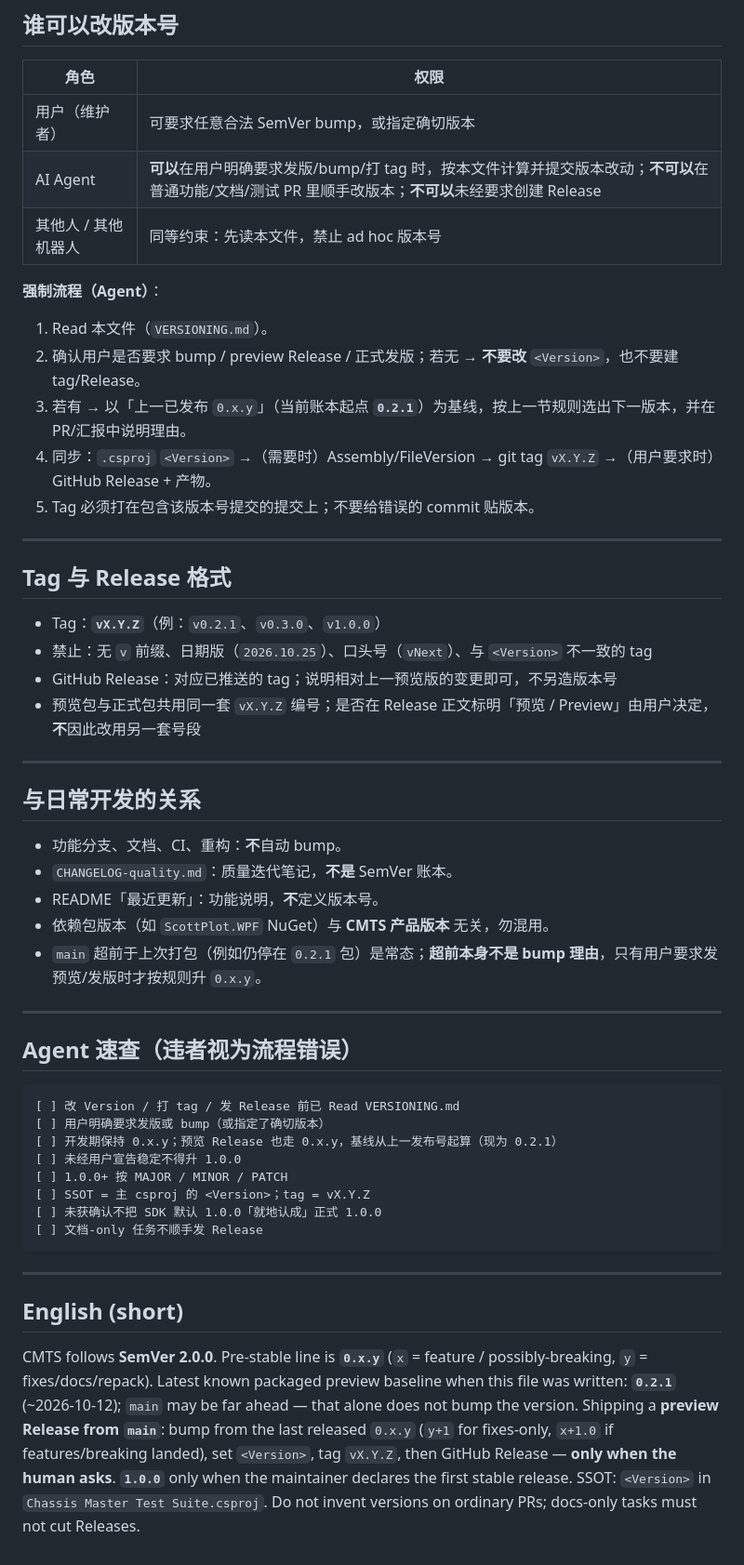
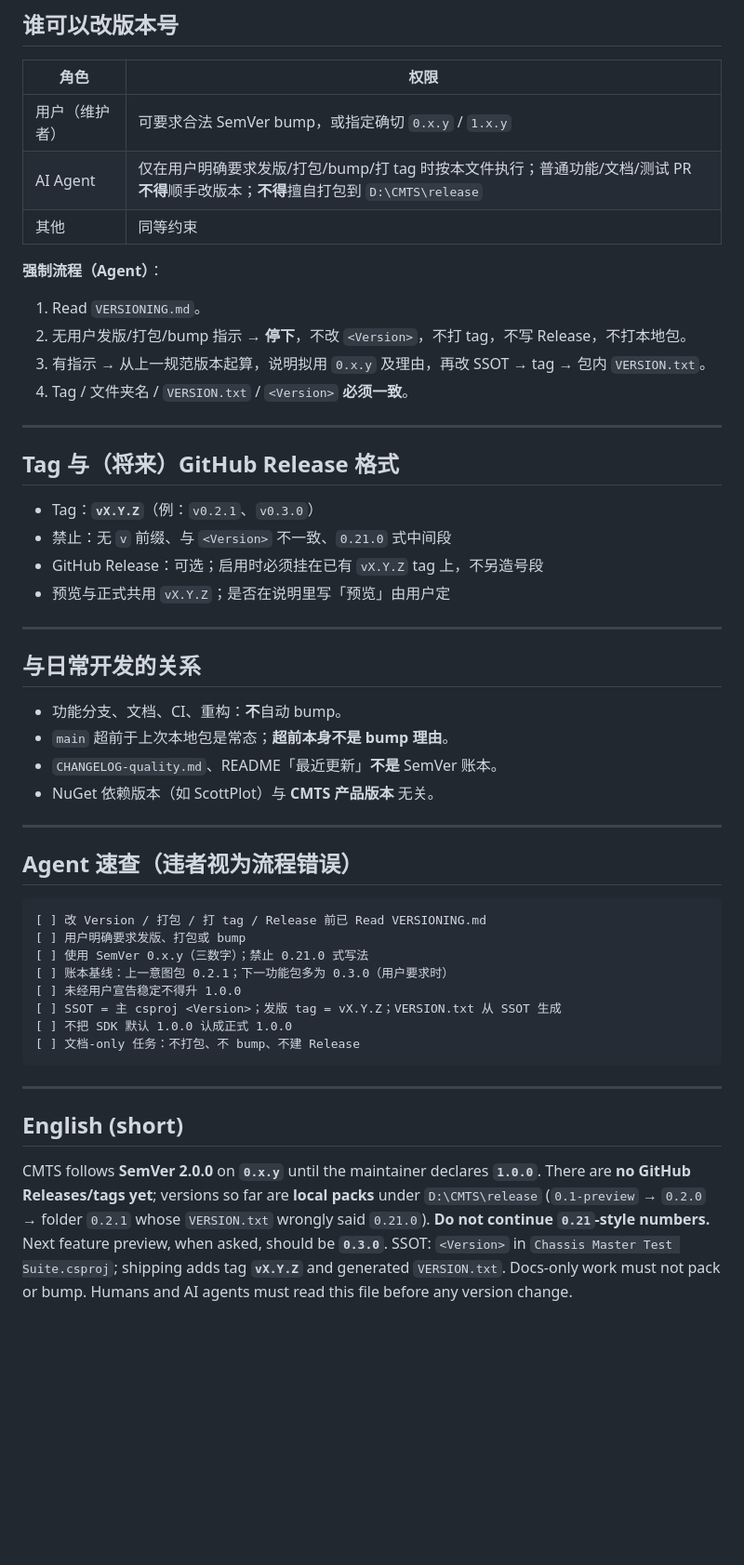
Before and after one commit to aneminence/Chassis-Master-Test-Suite, a Markdown page: VERSIONING.md, the part around one of its changes. Shown at 93% size. Rendered like a GitHub page; blank space fills up the shorter version.

````diff
--- a/VERSIONING.md
+++ b/VERSIONING.md
@@ -105,54 +127,52 @@
 
 | 角色 | 权限 |
 |------|------|
-| 用户（维护者） | 可要求任意合法 SemVer bump，或指定确切版本 |
-| AI Agent | **可以**在用户明确要求发版/bump/打 tag 时，按本文件计算并提交版本改动；**不可以**在普通功能/文档/测试 PR 里顺手改版本；**不可以**未经要求创建 Release |
-| 其他人 / 其他机器人 | 同等约束：先读本文件，禁止 ad hoc 版本号 |
+| 用户（维护者） | 可要求合法 SemVer bump，或指定确切 `0.x.y` / `1.x.y` |
+| AI Agent | 仅在用户明确要求发版/打包/bump/打 tag 时按本文件执行；普通功能/文档/测试 PR **不得**顺手改版本；**不得**擅自打包到 `D:\CMTS\release` |
+| 其他 | 同等约束 |
 
 **强制流程（Agent）**：
 
-1. Read 本文件（`VERSIONING.md`）。
-2. 确认用户是否要求 bump / preview Release / 正式发版；若无 → **不要改** `<Version>`，也不要建 tag/Release。
-3. 若有 → 以「上一已发布 `0.x.y`」（当前账本起点 **`0.2.1`**）为基线，按上一节规则选出下一版本，并在 PR/汇报中说明理由。
-4. 同步：`.csproj` `<Version>` →（需要时）Assembly/FileVersion → git tag `vX.Y.Z` →（用户要求时）GitHub Release + 产物。
-5. Tag 必须打在包含该版本号提交的提交上；不要给错误的 commit 贴版本。
+1. Read `VERSIONING.md`。
+2. 无用户发版/打包/bump 指示 → **停下**，不改 `<Version>`，不打 tag，不写 Release，不打本地包。
+3. 有指示 → 从上一规范版本起算，说明拟用 `0.x.y` 及理由，再改 SSOT → tag → 包内 `VERSION.txt`。
+4. Tag / 文件夹名 / `VERSION.txt` / `<Version>` **必须一致**。
 
 ---
 
-## Tag 与 Release 格式
+## Tag 与（将来）GitHub Release 格式
 
-- Tag：**`vX.Y.Z`**（例：`v0.2.1`、`v0.3.0`、`v1.0.0`）
-- 禁止：无 `v` 前缀、日期版（`2026.10.25`）、口头号（`vNext`）、与 `<Version>` 不一致的 tag
-- GitHub Release：对应已推送的 tag；说明相对上一预览版的变更即可，不另造版本号
-- 预览包与正式包共用同一套 `vX.Y.Z` 编号；是否在 Release 正文标明「预览 / Preview」由用户决定，**不**因此改用另一套号段
+- Tag：**`vX.Y.Z`**（例：`v0.2.1`、`v0.3.0`）
+- 禁止：无 `v` 前缀、与 `<Version>` 不一致、`0.21.0` 式中间段
+- GitHub Release：可选；启用时必须挂在已有 `vX.Y.Z` tag 上，不另造号段
+- 预览与正式共用 `vX.Y.Z`；是否在说明里写「预览」由用户定
 
 ---
 
 ## 与日常开发的关系
 
 - 功能分支、文档、CI、重构：**不**自动 bump。
-- `CHANGELOG-quality.md`：质量迭代笔记，**不是** SemVer 账本。
-- README「最近更新」：功能说明，**不**定义版本号。
-- 依赖包版本（如 `ScottPlot.WPF` NuGet）与 **CMTS 产品版本** 无关，勿混用。
-- `main` 超前于上次打包（例如仍停在 `0.2.1` 包）是常态；**超前本身不是 bump 理由**，只有用户要求发预览/发版时才按规则升 `0.x.y`。
+- `main` 超前于上次本地包是常态；**超前本身不是 bump 理由**。
+- `CHANGELOG-quality.md`、README「最近更新」**不是** SemVer 账本。
+- NuGet 依赖版本（如 ScottPlot）与 **CMTS 产品版本** 无关。
 
 ---
 
 ## Agent 速查（违者视为流程错误）
 
 ```text
-[ ] 改 Version / 打 tag / 发 Release 前已 Read VERSIONING.md
-[ ] 用户明确要求发版或 bump（或指定了确切版本）
-[ ] 开发期保持 0.x.y；预览 Release 也走 0.x.y，基线从上一发布号起算（现为 0.2.1）
+[ ] 改 Version / 打包 / 打 tag / Release 前已 Read VERSIONING.md
+[ ] 用户明确要求发版、打包或 bump
+[ ] 使用 SemVer 0.x.y（三数字）；禁止 0.21.0 式写法
+[ ] 账本基线：上一意图包 0.2.1；下一功能包多为 0.3.0（用户要求时）
 [ ] 未经用户宣告稳定不得升 1.0.0
-[ ] 1.0.0+ 按 MAJOR / MINOR / PATCH
-[ ] SSOT = 主 csproj 的 <Version>；tag = vX.Y.Z
-[ ] 未获确认不把 SDK 默认 1.0.0「就地认成」正式 1.0.0
-[ ] 文档-only 任务不顺手发 Release
+[ ] SSOT = 主 csproj <Version>；发版 tag = vX.Y.Z；VERSION.txt 从 SSOT 生成
+[ ] 不把 SDK 默认 1.0.0 认成正式 1.0.0
+[ ] 文档-only 任务：不打包、不 bump、不建 Release
 ```
 
 ---
 
 ## English (short)
 
-CMTS follows **SemVer 2.0.0**. Pre-stable line is **`0.x.y`** (`x` = feature / possibly-breaking, `y` = fixes/docs/repack). Latest known packaged preview baseline when this file was written: **`0.2.1`** (~2026-10-12); `main` may be far ahead — that alone does not bump the version. Shipping a **preview Release from `main`**: bump from the last released `0.x.y` (`y+1` for fixes-only, `x+1.0` if features/breaking landed), set `<Version>`, tag `vX.Y.Z`, then GitHub Release — **only when the human asks**. **`1.0.0`** only when the maintainer declares the first stable release. SSOT: `<Version>` in `Chassis Master Test Suite.csproj`. Do not invent versions on ordinary PRs; docs-only tasks must not cut Releases.
+CMTS follows **SemVer 2.0.0** on **`0.x.y`** until the maintainer declares **`1.0.0`**. There are **no GitHub Releases/tags yet**; versions so far are **local packs** under `D:\CMTS\release` (`0.1-preview` → `0.2.0` → folder `0.2.1` whose `VERSION.txt` wrongly said `0.21.0`). **Do not continue `0.21`-style numbers.** Next feature preview, when asked, should be **`0.3.0`**. SSOT: `<Version>` in `Chassis Master Test Suite.csproj`; shipping adds tag **`vX.Y.Z`** and generated `VERSION.txt`. Docs-only work must not pack or bump. Humans and AI agents must read this file before any version change.
````
Also changed, not shown: other parts of VERSIONING.md (+65 -43 lines).
